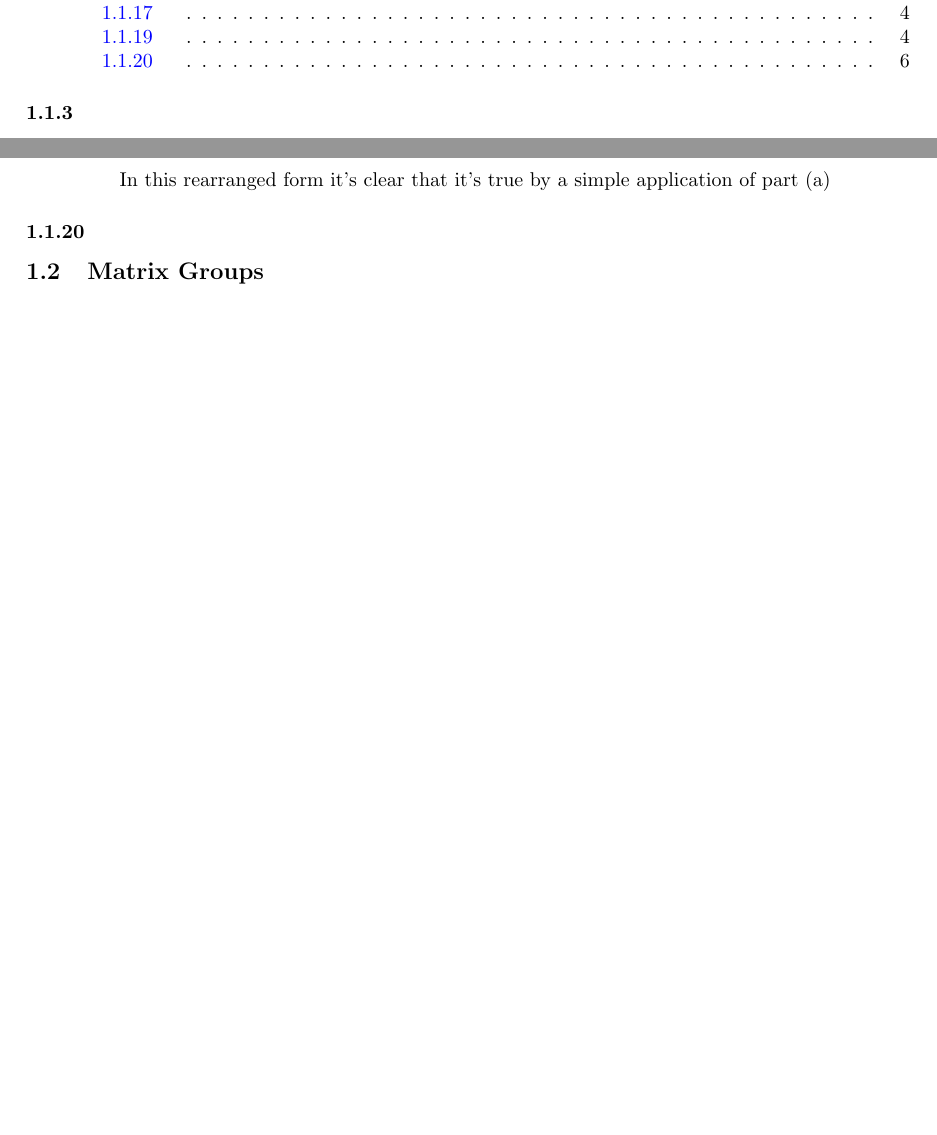
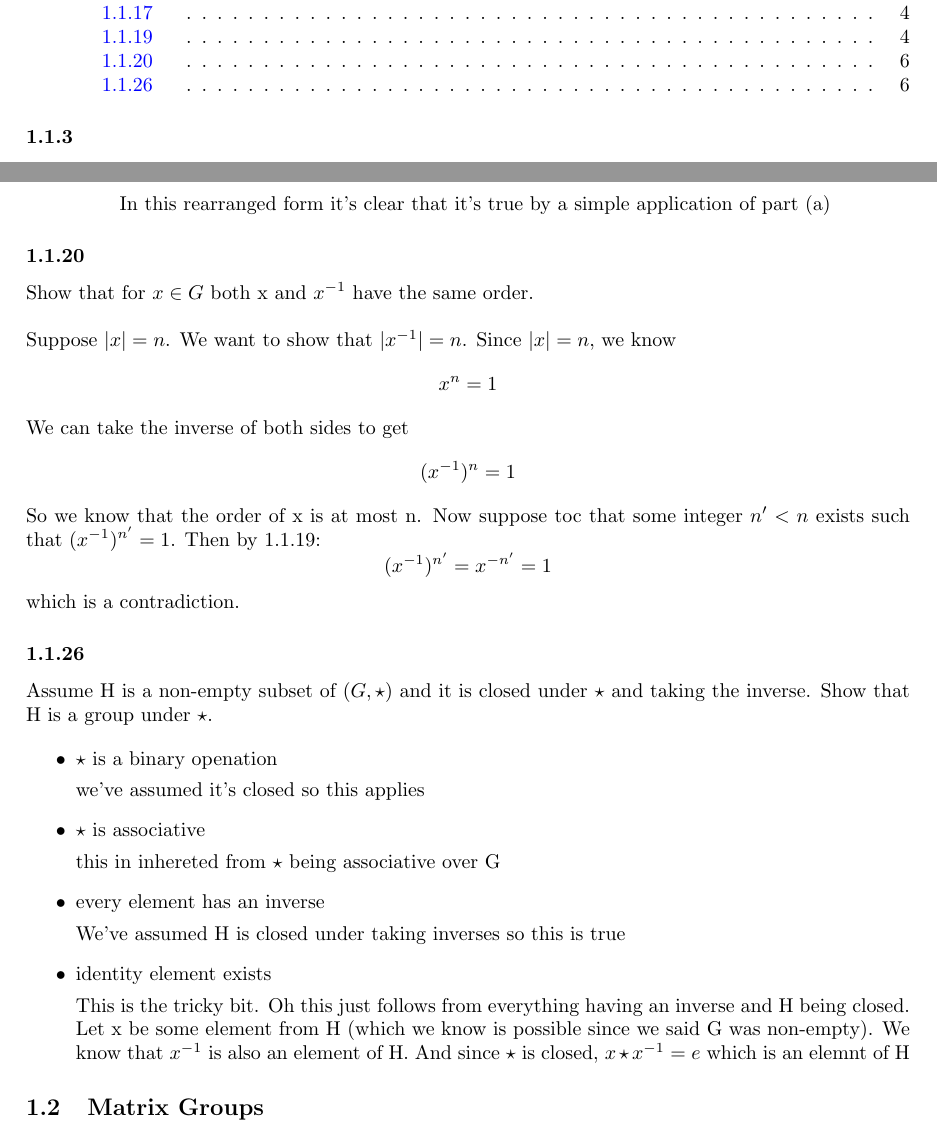
Before and after one commit to shrillbuzz/abstract_df, a LaTeX document (section_1/sb_excercises.tex): two parts of pages 1 and 6 of 7, joined at a grey line, cut so that both start at the same text, the shorter picture padded with empty space. Compiled offline with pdfLaTeX.

Commit message:
completed 1.1

```diff
--- a/section_1/sb_excercises.tex
+++ b/section_1/sb_excercises.tex
@@ -426,6 +426,38 @@ Now, recall that in case 2 we were able to flip the signs of all the exponents.
 
 
 \problem{20}
+Show that for \(x \in G\) both x and \(x^{-1}\) have the same order.
+\\~\\
+Suppose \(|x| = n\). We want to show that \(|x^{-1}|= n\). Since \(|x| = n\), we know
+\[x^n = 1\]
+We can take the inverse of both sides to get
+\[(x^{-1})^n=1\]
+So we know that the order of x is at most n. Now suppose toc that some integer \(n' < n\) exists such that \((x^{-1})^{n'} = 1\).
+Then by 1.1.19:
+\[ (x^{-1})^{n'} = x^{-n'} = 1\]
+which is a contradiction.
+
+
+\problem{26}
+
+Assume H is a non-empty subset of \((G, \star)\) and it is closed under \(\star\) and taking the inverse. Show that H is a group under \(\star\).
+
+\begin{itemize}
+    \item \(\star\) is a binary openation
+
+we've assumed it's closed so this applies
+    \item \(\star\) is associative
+
+    this in inhereted from \(\star\) being associative over G
+    \item every element has an inverse
+
+    We've assumed H is closed under taking inverses so this is true
+    \item identity element exists
+
+    This is the tricky bit. Oh this just follows from everything having an inverse and H being closed. Let x be some element from H (which we know is possible since we said G was non-empty).
+    We know that \(x^{-1}\) is also an element of H. And since \(\star\) is closed, \(x \star x^{-1} = e\) which is an elemnt of H
+
+\end{itemize}
 
 \subsection{Matrix Groups}
 
```
Also changed, not shown: section_1/sb_excercises.pdf.
